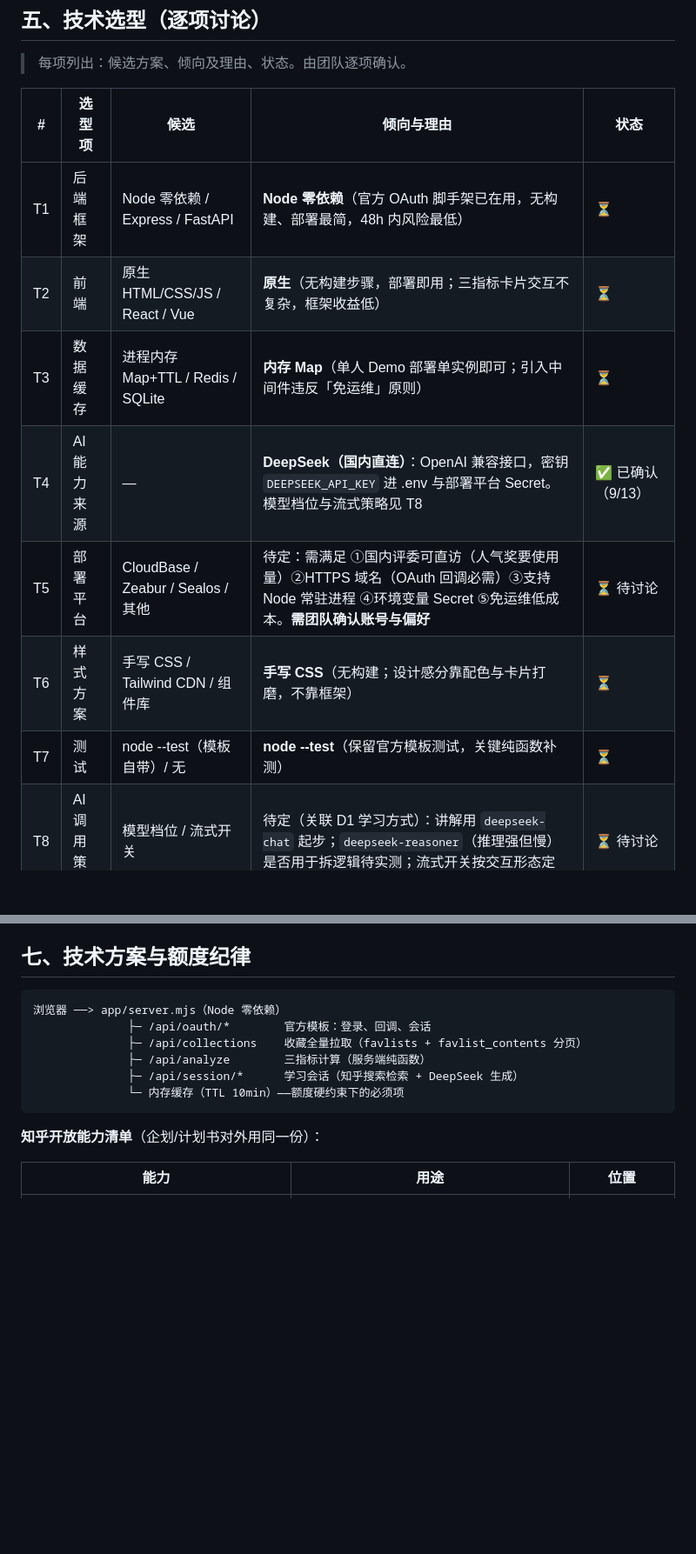
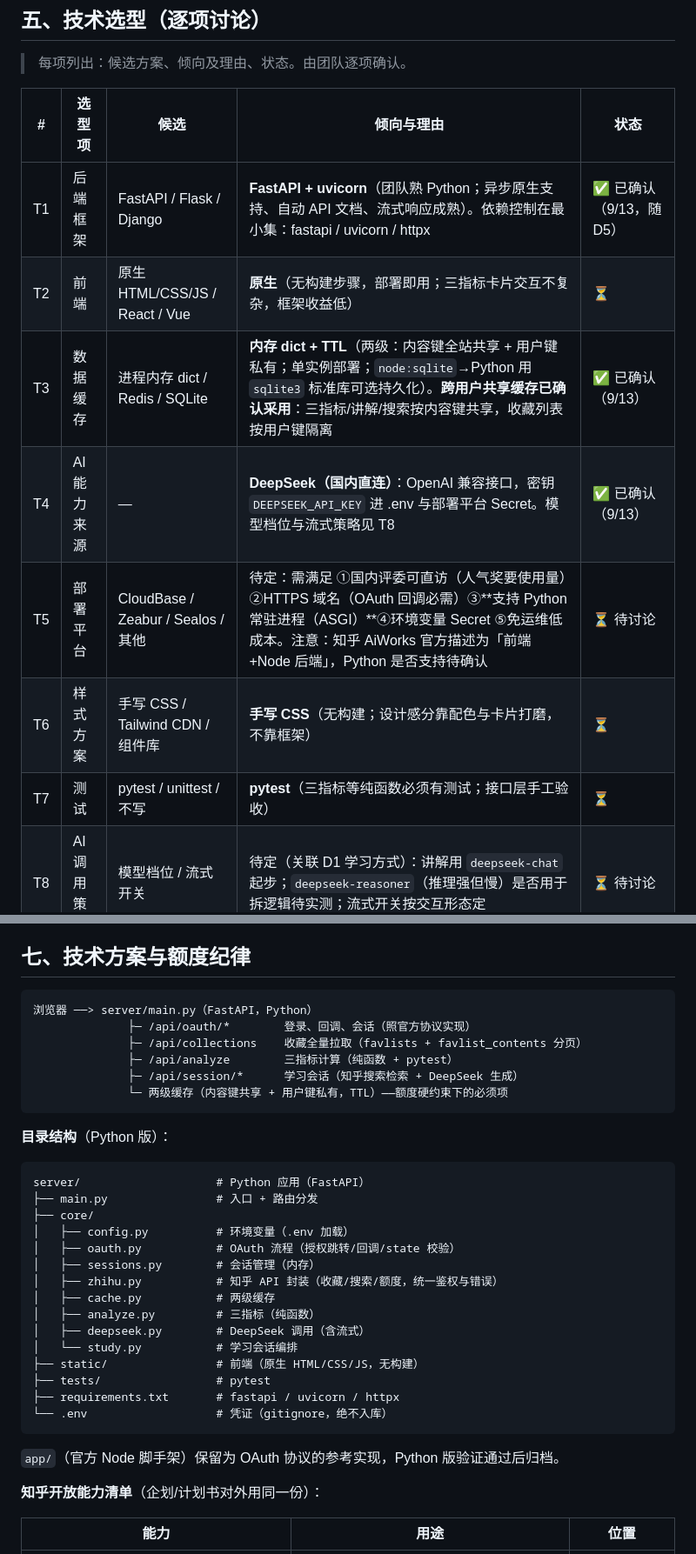
Before and after one commit to leijiangy/knowledge-distillation-station, a Markdown page: docs/项目企划书.md, 2 parts joined by grey strips. Shown at 87% size. Rendered like a GitHub page; blank space fills up the shorter version.

Commit message:
D5 拍板：技术栈改为 Python（FastAPI）；T1/T3/T5/T7 与目录结构、架构图同步更新

````diff
--- a/docs/项目企划书.md
+++ b/docs/项目企划书.md
@@ -118,13 +118,13 @@
 
 | # | 选型项 | 候选 | 倾向与理由 | 状态 |
 |---|---|---|---|---|
-| T1 | 后端框架 | Node 零依赖 / Express / FastAPI | **Node 零依赖**（官方 OAuth 脚手架已在用，无构建、部署最简，48h 内风险最低） | ⏳ |
+| T1 | 后端框架 | FastAPI / Flask / Django | **FastAPI + uvicorn**（团队熟 Python；异步原生支持、自动 API 文档、流式响应成熟）。依赖控制在最小集：fastapi / uvicorn / httpx | ✅ 已确认（9/13，随 D5） |
 | T2 | 前端 | 原生 HTML/CSS/JS / React / Vue | **原生**（无构建步骤，部署即用；三指标卡片交互不复杂，框架收益低） | ⏳ |
-| T3 | 数据缓存 | 进程内存 Map+TTL / Redis / SQLite | **内存 Map**（单人 Demo 部署单实例即可；引入中间件违反「免运维」原则） | ⏳ |
+| T3 | 数据缓存 | 进程内存 dict / Redis / SQLite | **内存 dict + TTL**（两级：内容键全站共享 + 用户键私有；单实例部署；`node:sqlite`→Python 用 `sqlite3` 标准库可选持久化）。**跨用户共享缓存已确认采用**：三指标/讲解/搜索按内容键共享，收藏列表按用户键隔离 | ✅ 已确认（9/13） |
 | T4 | AI 能力来源 | — | **DeepSeek（国内直连）**：OpenAI 兼容接口，密钥 `DEEPSEEK_API_KEY` 进 .env 与部署平台 Secret。模型档位与流式策略见 T8 | ✅ 已确认（9/13） |
-| T5 | 部署平台 | CloudBase / Zeabur / Sealos / 其他 | 待定：需满足 ①国内评委可直访（人气奖要使用量）②HTTPS 域名（OAuth 回调必需）③支持 Node 常驻进程 ④环境变量 Secret ⑤免运维低成本。**需团队确认账号与偏好** | ⏳ 待讨论 |
+| T5 | 部署平台 | CloudBase / Zeabur / Sealos / 其他 | 待定：需满足 ①国内评委可直访（人气奖要使用量）②HTTPS 域名（OAuth 回调必需）③**支持 Python 常驻进程（ASGI）**④环境变量 Secret ⑤免运维低成本。注意：知乎 AiWorks 官方描述为「前端+Node 后端」，Python 是否支持待确认 | ⏳ 待讨论 |
 | T6 | 样式方案 | 手写 CSS / Tailwind CDN / 组件库 | **手写 CSS**（无构建；设计感分靠配色与卡片打磨，不靠框架） | ⏳ |
-| T7 | 测试 | node --test（模板自带）/ 无 | **node --test**（保留官方模板测试，关键纯函数补测） | ⏳ |
+| T7 | 测试 | pytest / unittest / 不写 | **pytest**（三指标等纯函数必须有测试；接口层手工验收） | ⏳ |
 | T8 | AI 调用策略 | 模型档位 / 流式开关 | 待定（关联 D1 学习方式）：讲解用 `deepseek-chat` 起步；`deepseek-reasoner`（推理强但慢）是否用于拆逻辑待实测；流式开关按交互形态定 | ⏳ 待讨论 |
 
 ## 六、范围边界
@@ -137,13 +137,35 @@
 ## 七、技术方案与额度纪律
 
 ```
-浏览器 ──> app/server.mjs（Node 零依赖）
-              ├─ /api/oauth/*        官方模板：登录、回调、会话
+浏览器 ──> server/main.py（FastAPI，Python）
+              ├─ /api/oauth/*        登录、回调、会话（照官方协议实现）
               ├─ /api/collections    收藏全量拉取（favlists + favlist_contents 分页）
-              ├─ /api/analyze        三指标计算（服务端纯函数）
+              ├─ /api/analyze        三指标计算（纯函数 + pytest）
               ├─ /api/session/*      学习会话（知乎搜索检索 + DeepSeek 生成）
-              └─ 内存缓存（TTL 10min）——额度硬约束下的必须项
+              └─ 两级缓存（内容键共享 + 用户键私有，TTL）——额度硬约束下的必须项
 ```
+
+**目录结构**（Python 版）：
+
+```
+server/                    # Python 应用（FastAPI）
+├── main.py                # 入口 + 路由分发
+├── core/
+│   ├── config.py          # 环境变量（.env 加载）
+│   ├── oauth.py           # OAuth 流程（授权跳转/回调/state 校验）
+│   ├── sessions.py        # 会话管理（内存）
+│   ├── zhihu.py           # 知乎 API 封装（收藏/搜索/额度，统一鉴权与错误）
+│   ├── cache.py           # 两级缓存
+│   ├── analyze.py         # 三指标（纯函数）
+│   ├── deepseek.py        # DeepSeek 调用（含流式）
+│   └── study.py           # 学习会话编排
+├── static/                # 前端（原生 HTML/CSS/JS，无构建）
+├── tests/                 # pytest
+├── requirements.txt       # fastapi / uvicorn / httpx
+└── .env                   # 凭证（gitignore，绝不入库）
+```
+
+`app/`（官方 Node 脚手架）保留为 OAuth 协议的参考实现，Python 版验证通过后归档。
 
 **知乎开放能力清单**（企划/计划书对外用同一份）：
 
````
Also changed, not shown: other parts of docs/项目企划书.md (+1 -1 lines).
